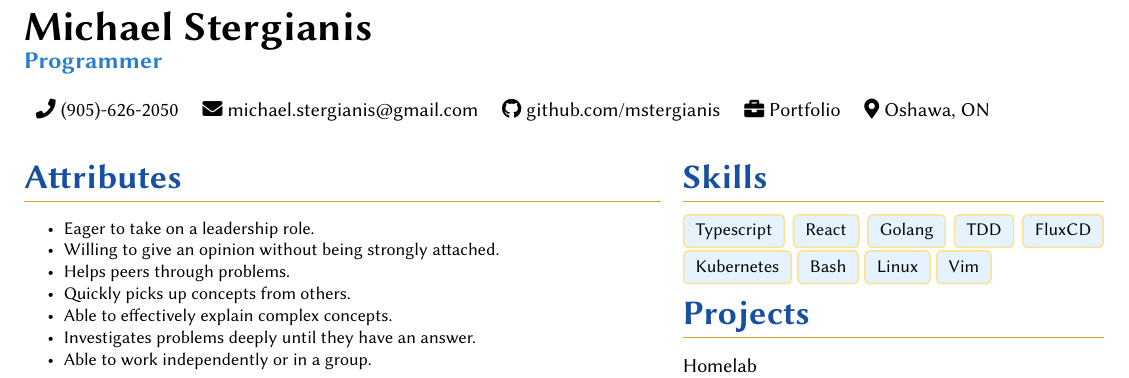
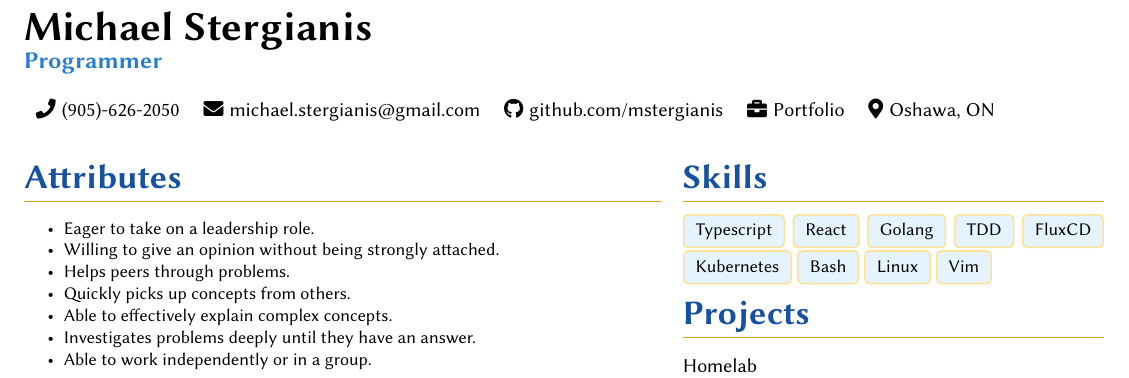
Before and after one commit to mstergianis/resume, a LaTeX CV (resume.tex): part of the page, cut so that both start at the same text. Compiled offline with pdfLaTeX.

Commit message:
Makes header items more consistently defined, makes icons in header clickable

```diff
--- a/resume.tex
+++ b/resume.tex
@@ -40,16 +40,20 @@
 
 \newcommand{\mapMarker}{\faMapMarker*[alt]}
 
+\newcommand{\headerItem}[3]{\href{#1}{#3 \hspace{-2pt} #2}}
+
 \newcommand{\email}
-{\faEnvelope \space \href{mailto:michaelstergianis@gmail.com}{michael.stergianis@gmail.com}}
+{\headerItem{mailto:michaelstergianis@gmail.com}{michael.stergianis@gmail.com}{\faEnvelope}}
+
 \newcommand{\github}
-{\faGithub \space \href{https://github.com/mstergianis}{github.com/mstergianis}}
-\newcommand{\phone}
-{\faPhone \space \href{tel:+1-905-626-2050}{(905)-626-2050}}
-\newcommand{\portfolio}
-{\faBriefcase \space \href{https://michael.stergianis.ca}{Portfolio}}
+{\headerItem{https://github.com/mstergianis}{github.com/mstergianis}{\faGithub}}
+
+\newcommand{\phone}{\headerItem{tel:+1-905-626-2050}{(905)-626-2050}{\faPhone}}
+
+\newcommand{\portfolio}{\headerItem{https://michael.stergianis.ca}{Portfolio}{\faBriefcase{}}}
+
 \newcommand{\location}
-{\mapMarker \space Oshawa, ON}
+{\headerItem{https://en.wikipedia.org/wiki/Oshawa}{Oshawa, ON}{\mapMarker} }
 
 \newenvironment{heading}[1]{%
   {\LARGE \primarydark \textbf{#1}}\\ {\complementary
@@ -119,7 +123,7 @@
   urlcolor=.,
 }
 \begin{tabularx}{\linewidth}{ l l l l l }
-  \phone & \email & \github & \portfolio & \location \\
+  \phone & \email & \github & \portfolio{} & \location \\
 \end{tabularx}\\
 \endgroup
 
```
Also changed, not shown: resume.pdf.
